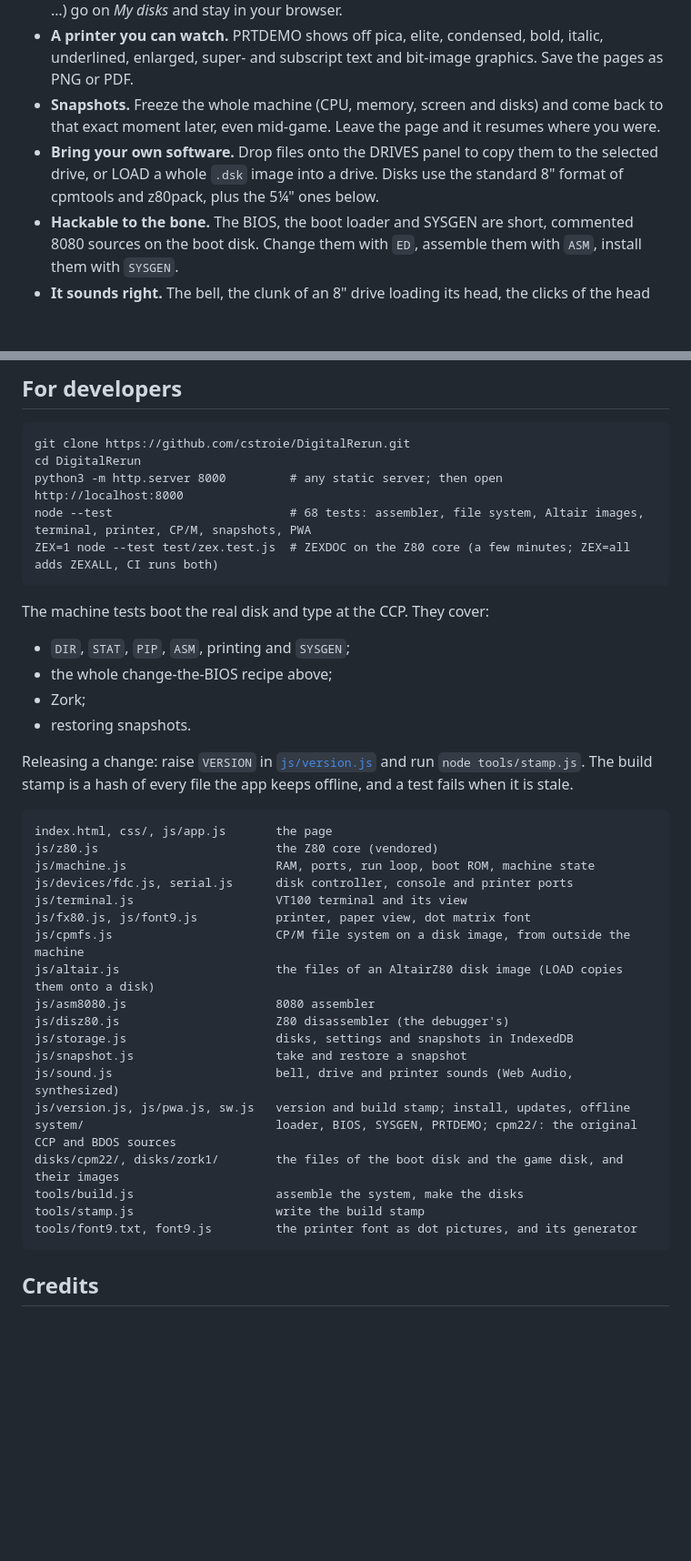
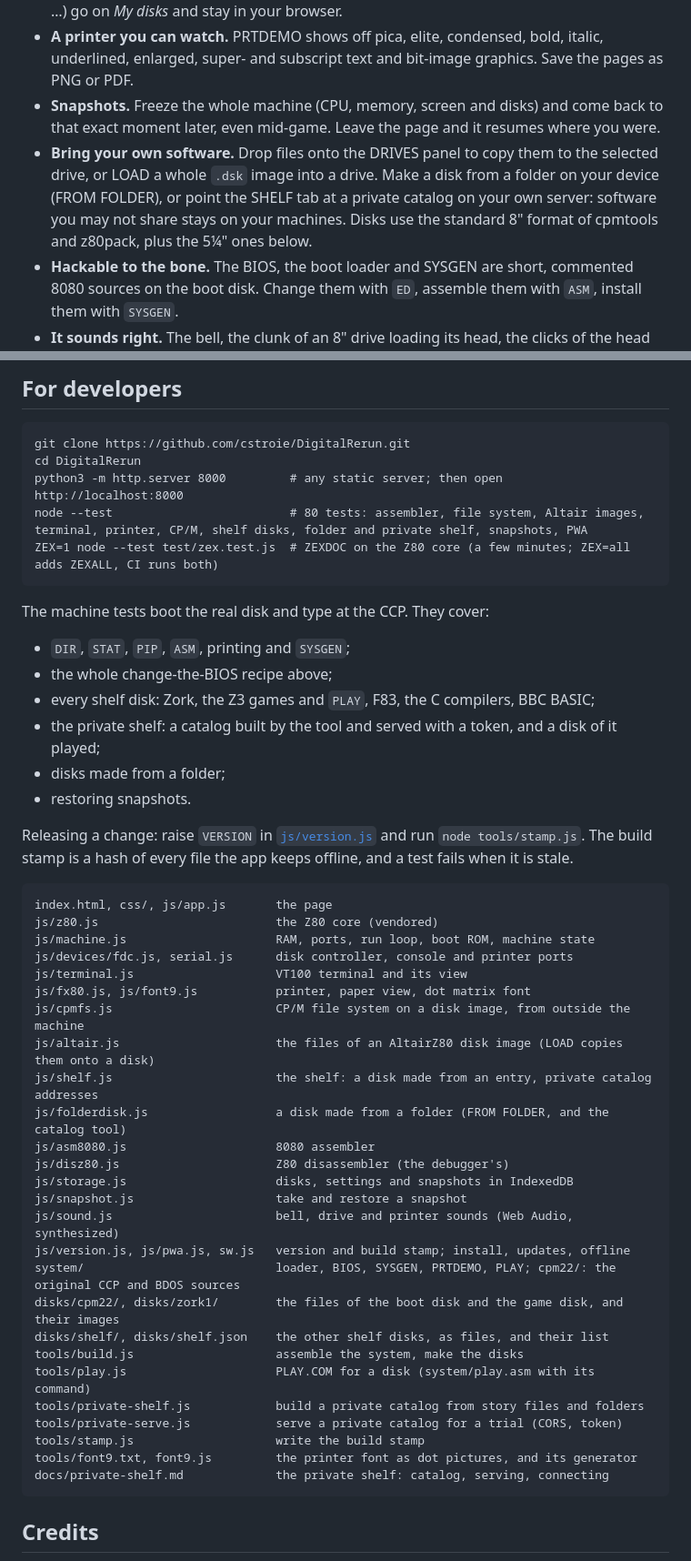
Before and after one commit to cstroie/DigitalRerun, a Markdown page: README.md, 2 parts joined by grey strips. Shown at 91% size. Rendered like a GitHub page; blank space fills up the shorter version.

Commit message:
docs: README and private shelf guide: My disks, FROM FOLDER, the private shelf and its tool, file layout, tests
Co-Authored-By: Claude Sonnet 5.5 <noreply@anthropic.com>

````diff
--- a/README.md
+++ b/README.md
@@ -32,7 +32,7 @@ It is a single web page with no dependencies, no build step and no server. It in
 - **A shelf of software.** Zork I, II and III, five more free text adventures, BBC BASIC with example programs, a public domain Forth-83 and two C compilers (BDS C and HI-TECH C), every one free to share and ready to insert into a drive. Your own disks (WordStar, MBASIC …) go on *My disks* and stay in your browser.
 - **A printer you can watch.** PRTDEMO shows off pica, elite, condensed, bold, italic, underlined, enlarged, super- and subscript text and bit-image graphics. Save the pages as PNG or PDF.
 - **Snapshots.** Freeze the whole machine (CPU, memory, screen and disks) and come back to that exact moment later, even mid-game. Leave the page and it resumes where you were.
-- **Bring your own software.** Drop files onto the DRIVES panel to copy them to the selected drive, or LOAD a whole `.dsk` image into a drive. Disks use the standard 8" format of cpmtools and z80pack, plus the 5¼" ones below.
+- **Bring your own software.** Drop files onto the DRIVES panel to copy them to the selected drive, or LOAD a whole `.dsk` image into a drive. Make a disk from a folder on your device (FROM FOLDER), or point the SHELF tab at a private catalog on your own server: software you may not share stays on your machines. Disks use the standard 8" format of cpmtools and z80pack, plus the 5¼" ones below.
 - **Hackable to the bone.** The BIOS, the boot loader and SYSGEN are short, commented 8080 sources on the boot disk. Change them with `ED`, assemble them with `ASM`, install them with `SYSGEN`.
 - **It sounds right.** The bell, the clunk of an 8" drive loading its head, the clicks of the head stepping across tracks, and the rasp of the print head. All are synthesized, and a SETUP switch turns them off.
 - **Screenshots.** SHOT saves the screen as a PNG, phosphor glow and scan lines included.
@@ -226,14 +235,16 @@ DigitalRerun is a progressive web app:
 git clone https://github.com/cstroie/DigitalRerun.git
 cd DigitalRerun
 python3 -m http.server 8000         # any static server; then open http://localhost:8000
-node --test                         # 68 tests: assembler, file system, Altair images, terminal, printer, CP/M, snapshots, PWA
+node --test                         # 80 tests: assembler, file system, Altair images, terminal, printer, CP/M, shelf disks, folder and private shelf, snapshots, PWA
 ZEX=1 node --test test/zex.test.js  # ZEXDOC on the Z80 core (a few minutes; ZEX=all adds ZEXALL, CI runs both)
 ```
 
 The machine tests boot the real disk and type at the CCP. They cover:
 - `DIR`, `STAT`, `PIP`, `ASM`, printing and `SYSGEN`;
 - the whole change-the-BIOS recipe above;
-- Zork;
+- every shelf disk: Zork, the Z3 games and `PLAY`, F83, the C compilers, BBC BASIC;
+- the private shelf: a catalog built by the tool and served with a token, and a disk of it played;
+- disks made from a folder;
 - restoring snapshots.
 
 Releasing a change: raise `VERSION` in [`js/version.js`](js/version.js) and run `node tools/stamp.js`. The build stamp is a hash of every file the app keeps offline, and a test fails when it is stale.
@@ -247,17 +258,24 @@ js/terminal.js                    VT100 terminal and its view
 js/fx80.js, js/font9.js           printer, paper view, dot matrix font
 js/cpmfs.js                       CP/M file system on a disk image, from outside the machine
 js/altair.js                      the files of an AltairZ80 disk image (LOAD copies them onto a disk)
+js/shelf.js                       the shelf: a disk made from an entry, private catalog addresses
+js/folderdisk.js                  a disk made from a folder (FROM FOLDER, and the catalog tool)
 js/asm8080.js                     8080 assembler
 js/disz80.js                      Z80 disassembler (the debugger's)
 js/storage.js                     disks, settings and snapshots in IndexedDB
 js/snapshot.js                    take and restore a snapshot
 js/sound.js                       bell, drive and printer sounds (Web Audio, synthesized)
 js/version.js, js/pwa.js, sw.js   version and build stamp; install, updates, offline
-system/                           loader, BIOS, SYSGEN, PRTDEMO; cpm22/: the original CCP and BDOS sources
+system/                           loader, BIOS, SYSGEN, PRTDEMO, PLAY; cpm22/: the original CCP and BDOS sources
 disks/cpm22/, disks/zork1/        the files of the boot disk and the game disk, and their images
+disks/shelf/, disks/shelf.json    the other shelf disks, as files, and their list
 tools/build.js                    assemble the system, make the disks
+tools/play.js                     PLAY.COM for a disk (system/play.asm with its command)
+tools/private-shelf.js            build a private catalog from story files and folders
+tools/private-serve.js            serve a private catalog for a trial (CORS, token)
 tools/stamp.js                    write the build stamp
 tools/font9.txt, font9.js         the printer font as dot pictures, and its generator
+docs/private-shelf.md             the private shelf: catalog, serving, connecting
 ```
 
 ## Credits
````
Also changed, not shown: other parts of README.md (+10 -1 lines), docs/private-shelf.md (+5 -2 lines).
